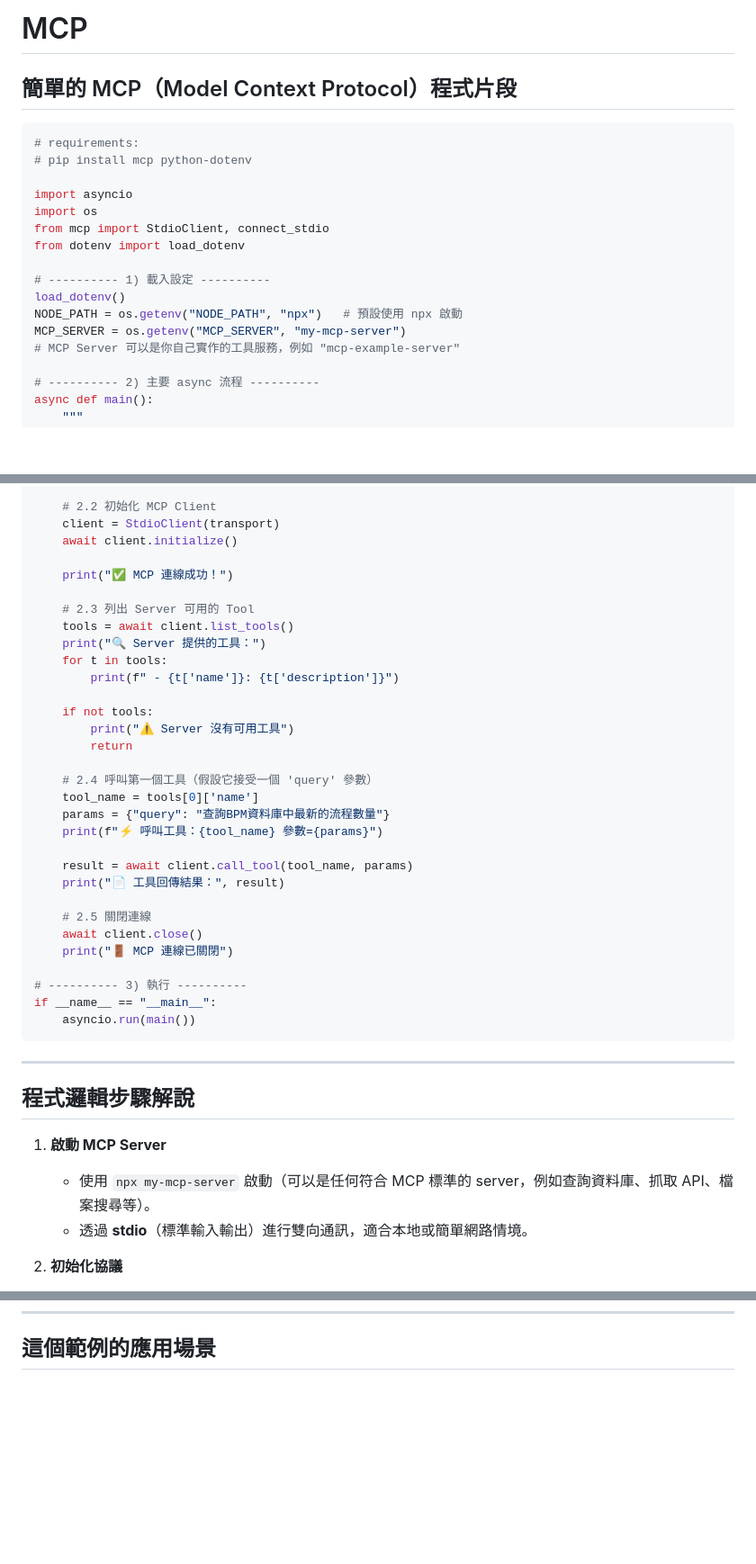
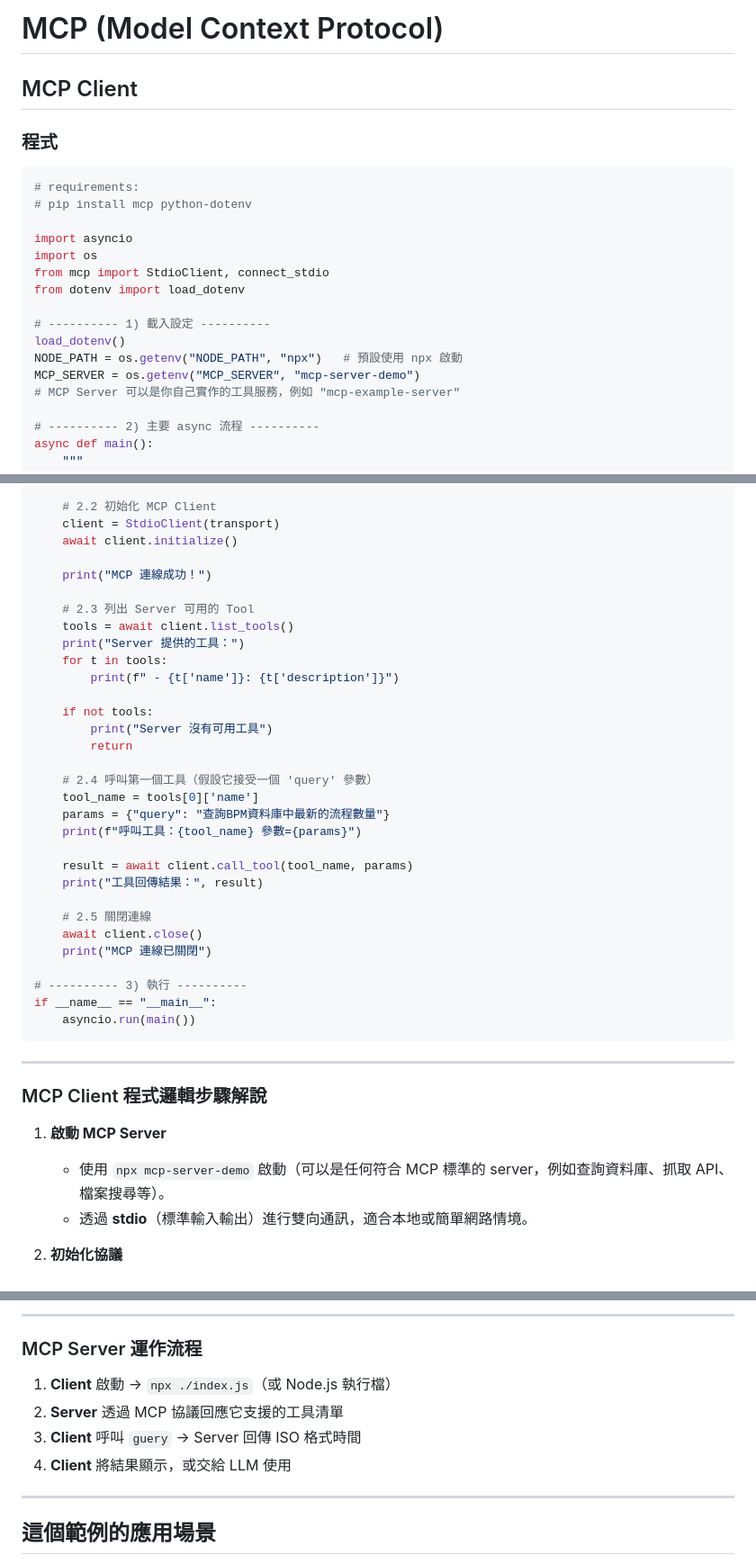
Before and after one commit to daxiaguojin/daxiaguojin.github.io, a Markdown page: mcp.md, 3 parts joined by grey strips. Shown: that part at 90% size. GitHub-like rendering; blank space fills up the shorter version.

Commit message:
refactor: update MCP documentation for clarity and consistency; adjust example parameters and add server implementation details

````diff
--- a/mcp.md
+++ b/mcp.md
@@ -1,7 +1,8 @@
-# MCP
+# MCP (Model Context Protocol)
 
-## 簡單的 MCP（Model Context Protocol）程式片段
+## MCP Client
 
+### 程式
 
 ```python
 # requirements:
@@ -15,7 +16,7 @@ from dotenv import load_dotenv
 # ---------- 1) 載入設定 ----------
 load_dotenv()
 NODE_PATH = os.getenv("NODE_PATH", "npx")   # 預設使用 npx 啟動
-MCP_SERVER = os.getenv("MCP_SERVER", "my-mcp-server")
+MCP_SERVER = os.getenv("MCP_SERVER", "mcp-server-demo")
 # MCP Server 可以是你自己實作的工具服務，例如 "mcp-example-server"
 
 # ---------- 2) 主要 async 流程 ----------
@@ -36,29 +37,29 @@ async def main():
     client = StdioClient(transport)
     await client.initialize()
 
-    print("✅ MCP 連線成功！")
+    print("MCP 連線成功！")
 
     # 2.3 列出 Server 可用的 Tool
     tools = await client.list_tools()
-    print("🔍 Server 提供的工具：")
+    print("Server 提供的工具：")
     for t in tools:
         print(f" - {t['name']}: {t['description']}")
 
     if not tools:
-        print("⚠️ Server 沒有可用工具")
+        print("Server 沒有可用工具")
         return
 
     # 2.4 呼叫第一個工具（假設它接受一個 'query' 參數）
     tool_name = tools[0]['name']
     params = {"query": "查詢BPM資料庫中最新的流程數量"}
-    print(f"⚡ 呼叫工具：{tool_name} 參數={params}")
+    print(f"呼叫工具：{tool_name} 參數={params}")
 
     result = await client.call_tool(tool_name, params)
-    print("📄 工具回傳結果：", result)
+    print("工具回傳結果：", result)
 
     # 2.5 關閉連線
     await client.close()
-    print("🚪 MCP 連線已關閉")
+    print("MCP 連線已關閉")
 
 # ---------- 3) 執行 ----------
 if __name__ == "__main__":
@@ -67,11 +68,11 @@ if __name__ == "__main__":
 
 ---
 
-## 程式邏輯步驟解說
+### MCP Client 程式邏輯步驟解說
 
 1. **啟動 MCP Server**
 
-   * 使用 `npx my-mcp-server` 啟動（可以是任何符合 MCP 標準的 server，例如查詢資料庫、抓取 API、檔案搜尋等）。
+   * 使用 `npx mcp-server-demo` 啟動（可以是任何符合 MCP 標準的 server，例如查詢資料庫、抓取 API、檔案搜尋等）。
    * 透過 **stdio**（標準輸入輸出）進行雙向通訊，適合本地或簡單網路情境。
 
 2. **初始化協議**
@@ -97,3 +185,14 @@ if __name__ == "__main__":
+---
+
+### MCP Server 運作流程
+
+1. **Client** 啟動 → `npx ./index.js`（或 Node.js 執行檔）
+2. **Server** 透過 MCP 協議回應它支援的工具清單
+3. **Client** 呼叫 `guery` → Server 回傳 ISO 格式時間
+4. **Client** 將結果顯示，或交給 LLM 使用
+
+---
+
 ## 這個範例的應用場景
 
 * **企業內部資料存取**：
````
Also changed, not shown: other parts of mcp.md (+87 -0 lines).
